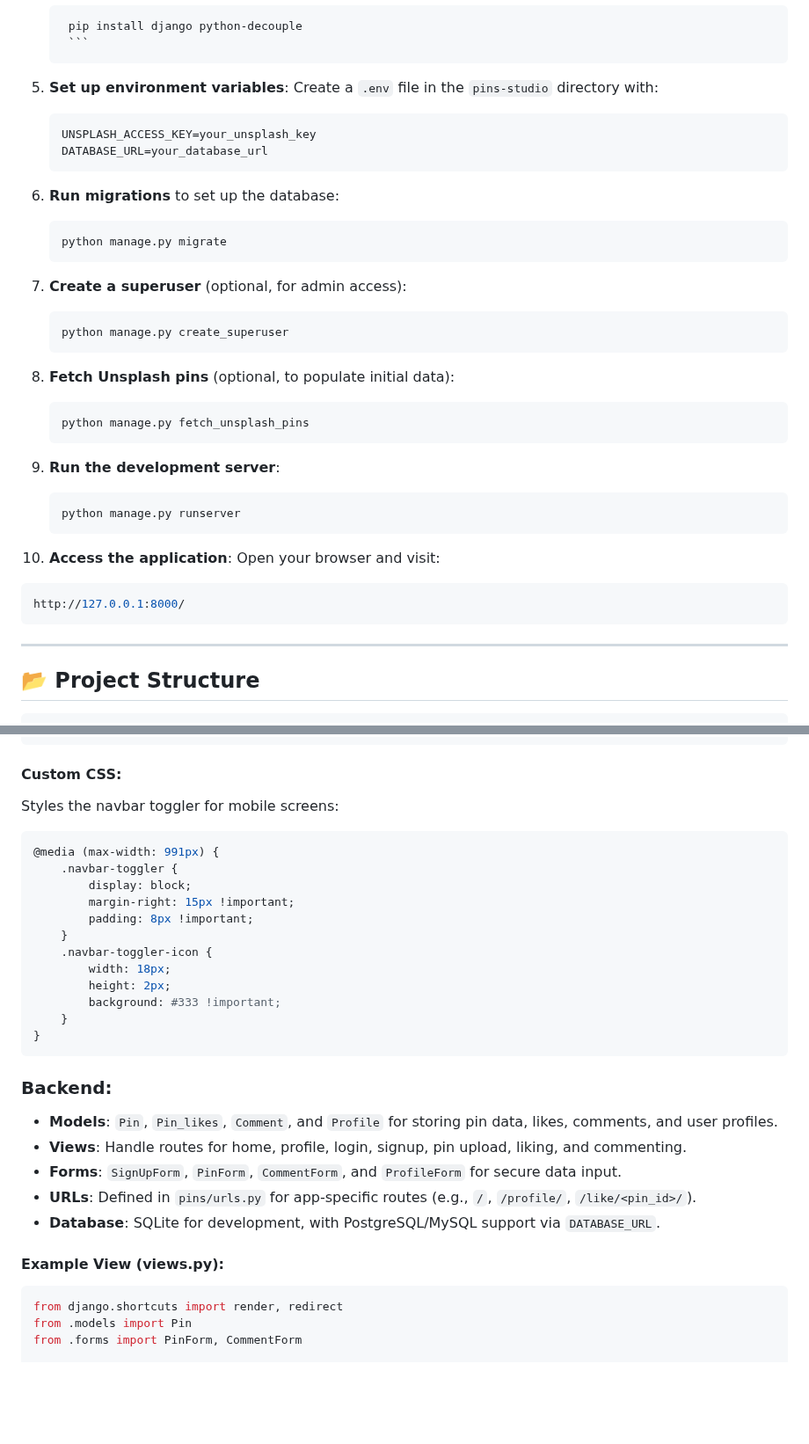
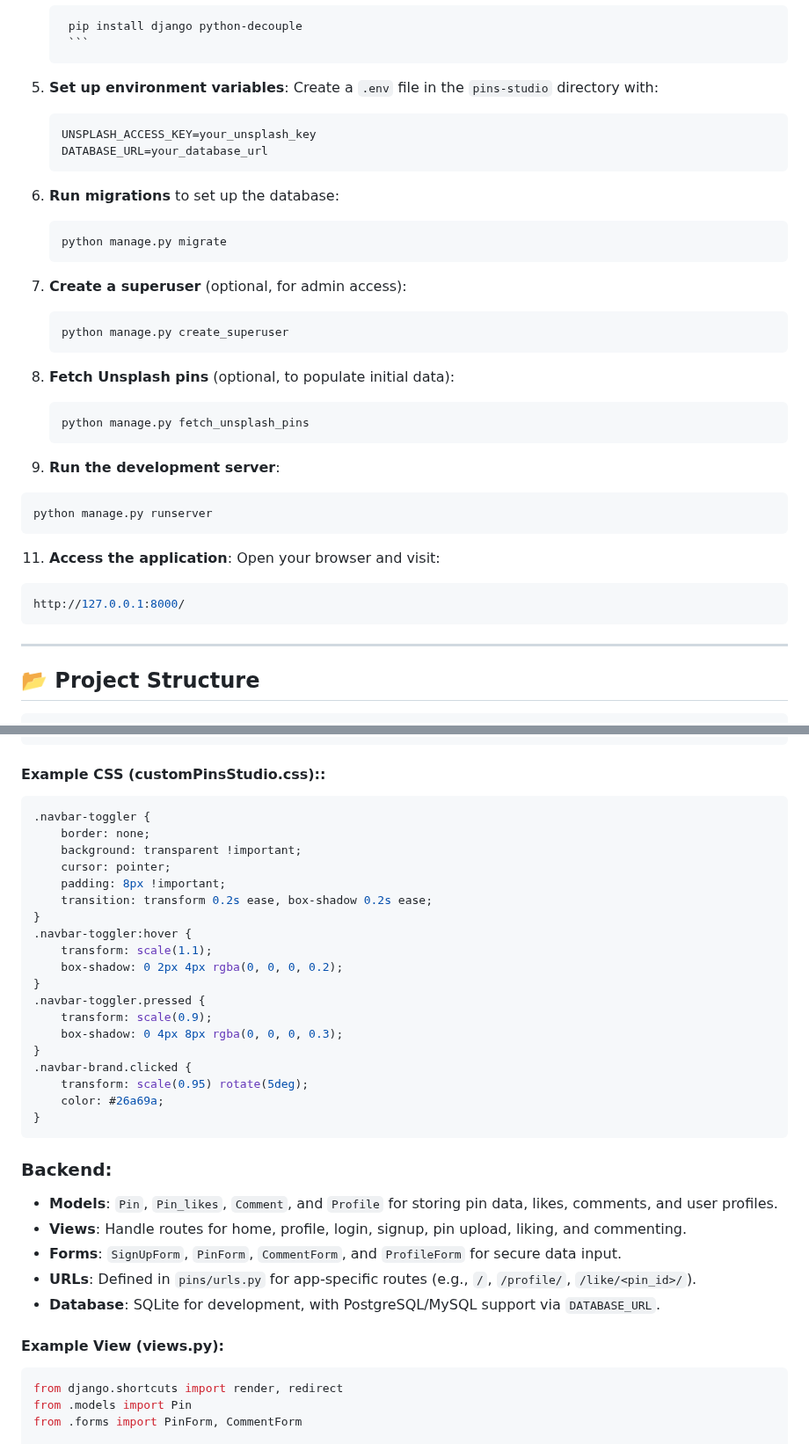
Before and after one commit to prudhvi1519/Pins-Studio, a Markdown page: README.md, 2 parts joined by grey strips. Shown at 88% size. Rendered like a GitHub page; blank space fills up the shorter version.

````diff
--- a/README.md
+++ b/README.md
@@ -61,39 +61,39 @@ A social media platform for sharing and discovering creative pins, built with Dj
       >  ```bash
         pip install django python-decouple
         ```
-5. **Set up environment variables**: Create a `.env` file in the `pins-studio` directory with:
+
+6. **Set up environment variables**: Create a `.env` file in the `pins-studio` directory with:
    ```bash
    UNSPLASH_ACCESS_KEY=your_unsplash_key
    DATABASE_URL=your_database_url
    ```
 
-6. **Run migrations** to set up the database:
+7. **Run migrations** to set up the database:
    ```bash
    python manage.py migrate
    ```
 
-7. **Create a superuser** (optional, for admin access):
+8. **Create a superuser** (optional, for admin access):
    ```bash
    python manage.py create_superuser
    ```
 
-8. **Fetch Unsplash pins** (optional, to populate initial data):
+9. **Fetch Unsplash pins** (optional, to populate initial data):
    ```bash
    python manage.py fetch_unsplash_pins
    ```
 
-9. **Run the development server**:
+10. **Run the development server**:
    ```bash
    python manage.py runserver
    ```
 
-10. **Access the application**: Open your browser and visit:
+11. **Access the application**: Open your browser and visit:
    ```bash
    http://127.0.0.1:8000/
    ```
 
 ---
-
 
 ## 📂 Project Structure
       pins_studio/
@@ -170,26 +172,28 @@ A social media platform for sharing and discovering creative pins, built with Dj
 </nav>
 ```
 
-
-
-#### Custom CSS:
-Styles the navbar toggler for mobile screens:
-```bash
-@media (max-width: 991px) {
-    .navbar-toggler {
-        display: block;
-        margin-right: 15px !important;
-        padding: 8px !important;
-    }
-    .navbar-toggler-icon {
-        width: 18px;
-        height: 2px;
-        background: #333 !important;
-    }
+#### Example CSS (customPinsStudio.css)::
+```css
+.navbar-toggler {
+    border: none;
+    background: transparent !important;
+    cursor: pointer;
+    padding: 8px !important;
+    transition: transform 0.2s ease, box-shadow 0.2s ease;
+}
+.navbar-toggler:hover {
+    transform: scale(1.1);
+    box-shadow: 0 2px 4px rgba(0, 0, 0, 0.2);
+}
+.navbar-toggler.pressed {
+    transform: scale(0.9);
+    box-shadow: 0 4px 8px rgba(0, 0, 0, 0.3);
+}
+.navbar-brand.clicked {
+    transform: scale(0.95) rotate(5deg);
+    color: #26a69a;
 }
 ```
-
-
 
 ### Backend:
 
@@ -201,7 +205,7 @@ Styles the navbar toggler for mobile screens:
 
 
 #### Example View (views.py):
-```bash
+```python
 from django.shortcuts import render, redirect
 from .models import Pin
 from .forms import PinForm, CommentForm
````
Also changed, not shown: other parts of README.md (+6 -6 lines).
